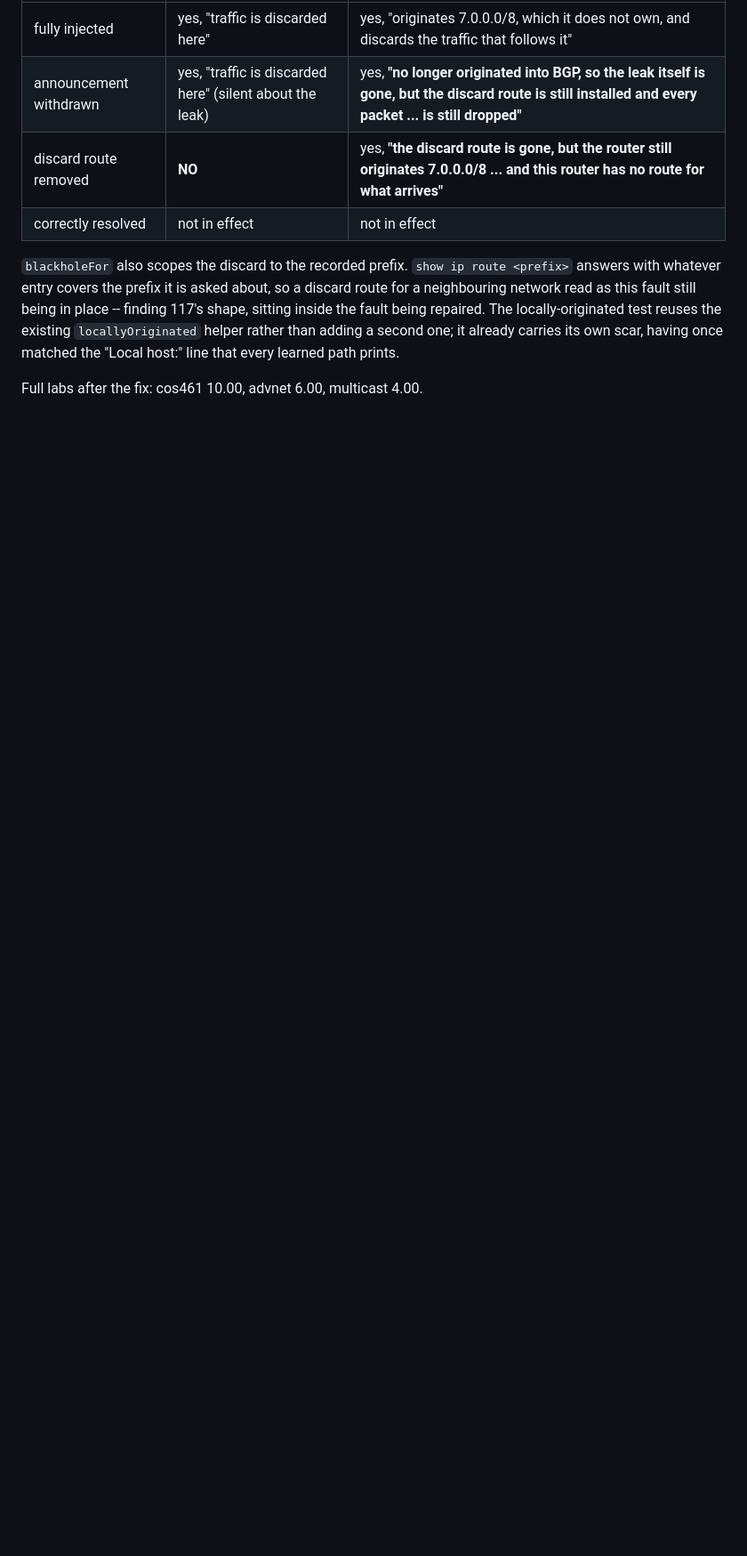
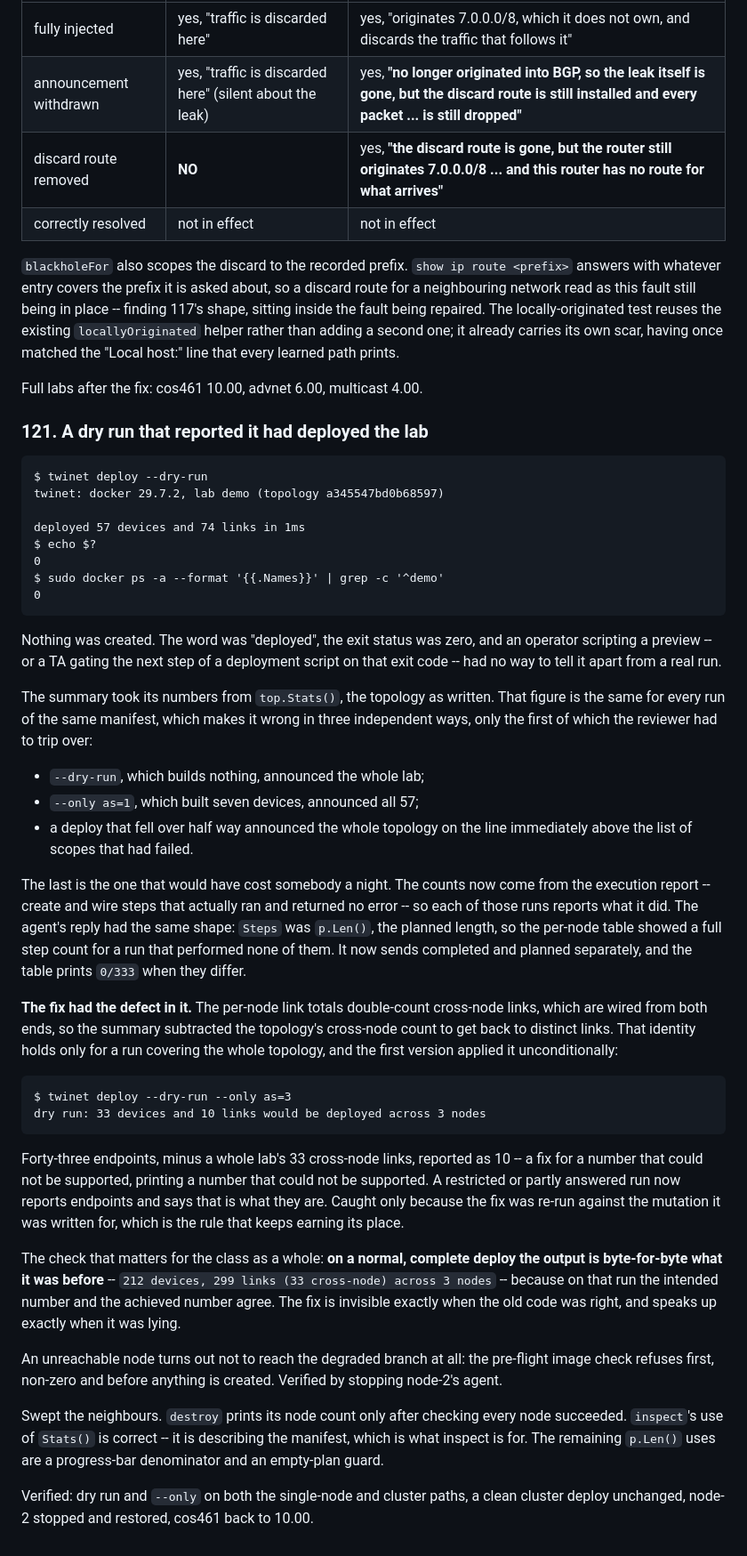
Before and after one commit to HongyuHe/Twinet, a Markdown page: docs/09_status.md, the part around the change. Shown at 89% size. GitHub-like rendering; blank space fills up the shorter version.

Commit message:
docs: record finding 121
A dry run reported "deployed 57 devices and 74 links" having created
nothing. Records the three ways a manifest-derived count was wrong, and
that the first fix reproduced the defect it was written for by
subtracting a whole lab's cross-node links from a restricted run.

````diff
--- a/docs/09_status.md
+++ b/docs/09_status.md
@@ -2193,3 +2193,73 @@ than adding a second one; it already carries its own scar, having once matched
 the "Local host:" line that every learned path prints.
 
 Full labs after the fix: cos461 10.00, advnet 6.00, multicast 4.00.
+
+### 121. A dry run that reported it had deployed the lab
+
+```
+$ twinet deploy --dry-run
+twinet: docker 29.7.2, lab demo (topology a345547bd0b68597)
+
+deployed 57 devices and 74 links in 1ms
+$ echo $?
+0
+$ sudo docker ps -a --format '{{.Names}}' | grep -c '^demo'
+0
+```
+
+Nothing was created. The word was "deployed", the exit status was zero, and an
+operator scripting a preview -- or a TA gating the next step of a deployment
+script on that exit code -- had no way to tell it apart from a real run.
+
+The summary took its numbers from `top.Stats()`, the topology as written. That
+figure is the same for every run of the same manifest, which makes it wrong in
+three independent ways, only the first of which the reviewer had to trip over:
+
+- `--dry-run`, which builds nothing, announced the whole lab;
+- `--only as=1`, which built seven devices, announced all 57;
+- a deploy that fell over half way announced the whole topology on the line
+  immediately above the list of scopes that had failed.
+
+The last is the one that would have cost somebody a night. The counts now come
+from the execution report -- create and wire steps that actually ran and
+returned no error -- so each of those runs reports what it did. The agent's
+reply had the same shape: `Steps` was `p.Len()`, the planned length, so the
+per-node table showed a full step count for a run that performed none of them.
+It now sends completed and planned separately, and the table prints `0/333`
+when they differ.
+
+**The fix had the defect in it.** The per-node link totals double-count
+cross-node links, which are wired from both ends, so the summary subtracted the
+topology's cross-node count to get back to distinct links. That identity holds
+only for a run covering the whole topology, and the first version applied it
+unconditionally:
+
+```
+$ twinet deploy --dry-run --only as=3
+dry run: 33 devices and 10 links would be deployed across 3 nodes
+```
+
+Forty-three endpoints, minus a whole lab's 33 cross-node links, reported as 10
+-- a fix for a number that could not be supported, printing a number that could
+not be supported. A restricted or partly answered run now reports endpoints and
+says that is what they are. Caught only because the fix was re-run against the
+mutation it was written for, which is the rule that keeps earning its place.
+
+The check that matters for the class as a whole: **on a normal, complete deploy
+the output is byte-for-byte what it was before** -- `212 devices, 299 links (33
+cross-node) across 3 nodes` -- because on that run the intended number and the
+achieved number agree. The fix is invisible exactly when the old code was right,
+and speaks up exactly when it was lying.
+
+An unreachable node turns out not to reach the degraded branch at all: the
+pre-flight image check refuses first, non-zero and before anything is created.
+Verified by stopping node-2's agent.
+
+Swept the neighbours. `destroy` prints its node count only after checking every
+node succeeded. `inspect`'s use of `Stats()` is correct -- it is describing the
+manifest, which is what inspect is for. The remaining `p.Len()` uses are a
+progress-bar denominator and an empty-plan guard.
+
+Verified: dry run and `--only` on both the single-node and cluster paths, a
+clean cluster deploy unchanged, node-2 stopped and restored, cos461 back to
+10.00.
````
